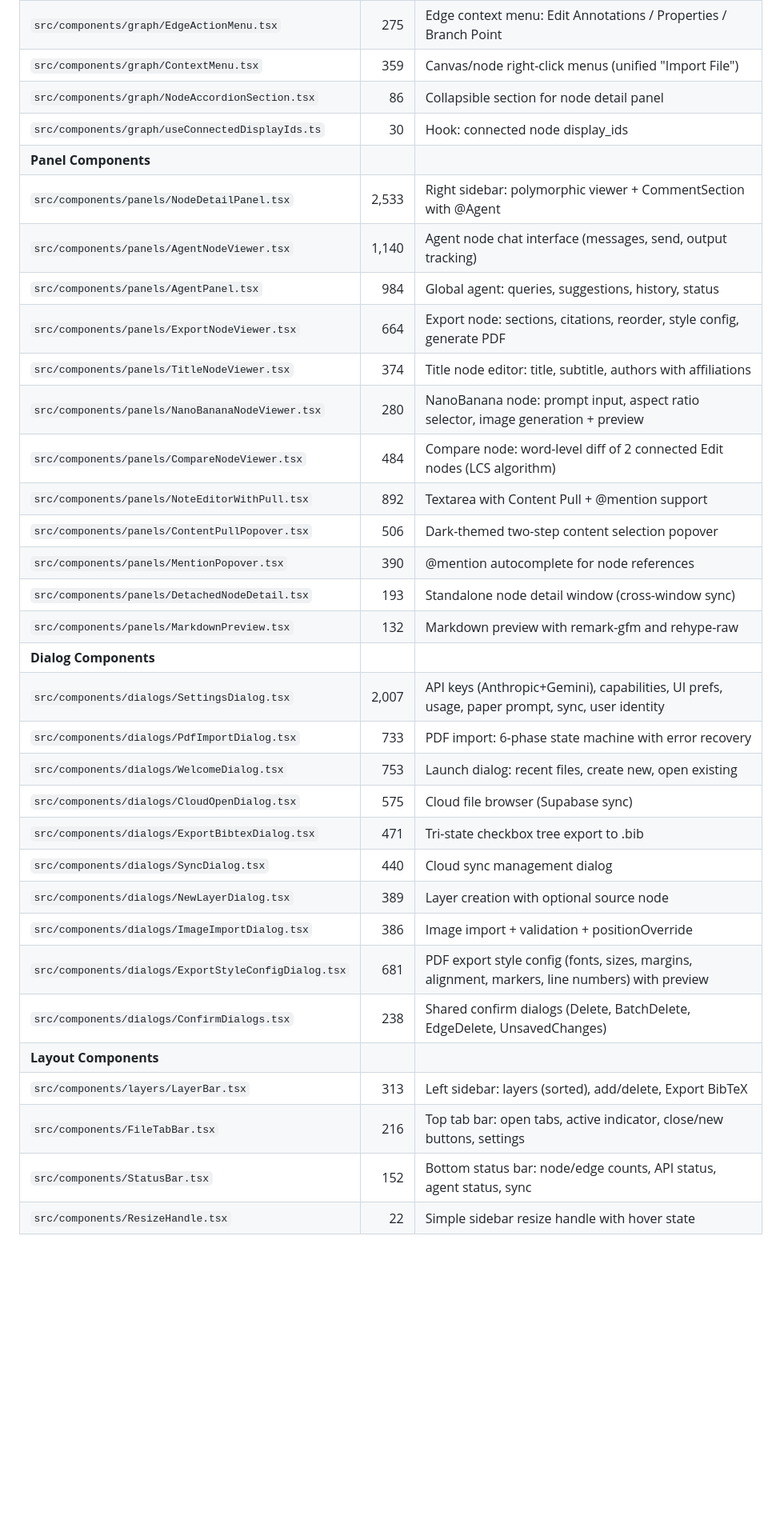
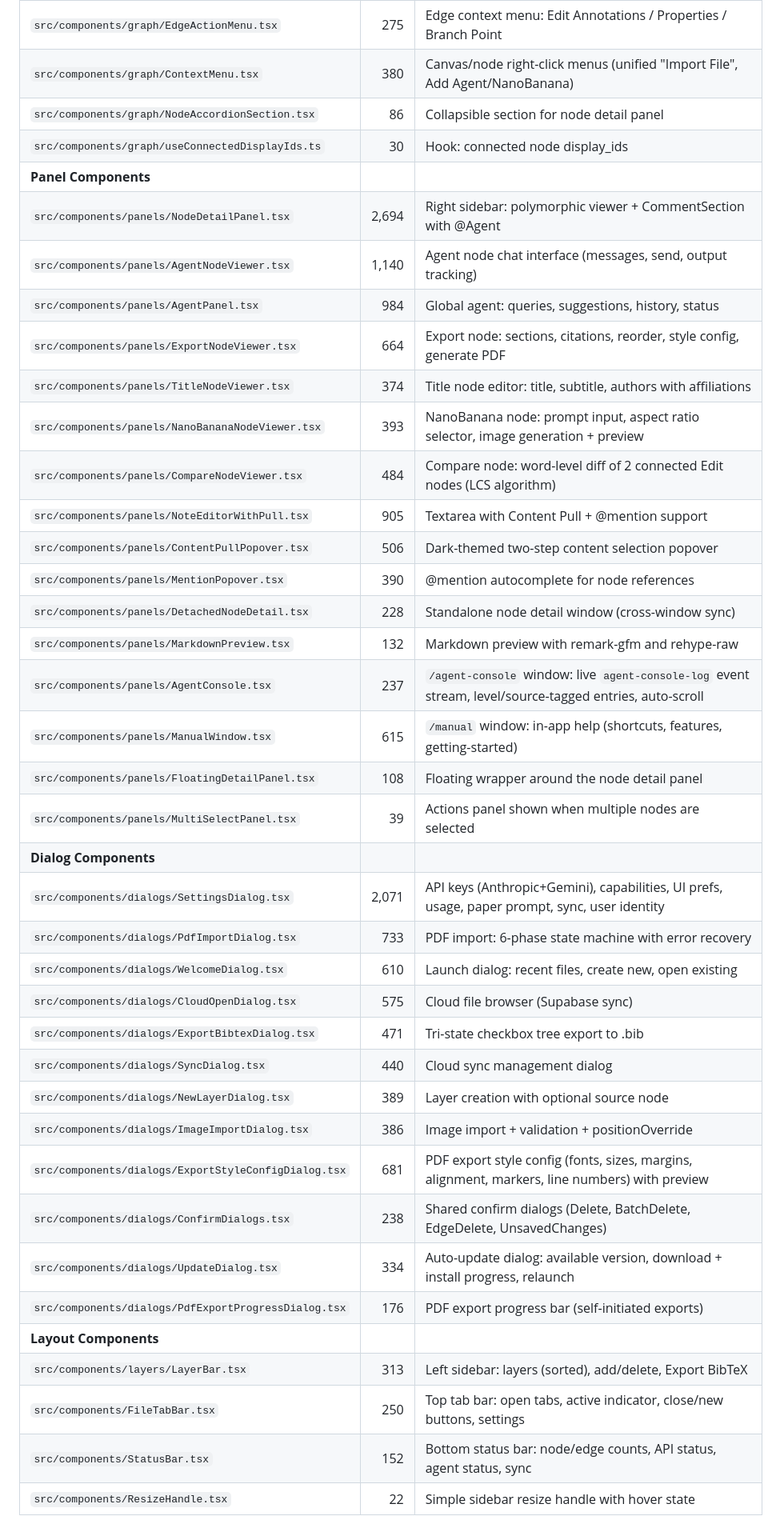
Before and after one commit to tkdsym2/Cladel, a Markdown page: claude.md, the part around one of its changes. Shown at 80% size. GitHub-like rendering; blank space fills up the shorter version.

```diff
--- a/claude.md
+++ b/claude.md
@@ -226,26 +227,30 @@ CREATE TABLE schema_version (version INTEGER NOT NULL);
 | `src/components/graph/CustomMiniMap.tsx` | 256 | SVG minimap (160x120) with color-coded nodes + edges |
 | `src/components/graph/EdgePopover.tsx` | 525 | Edge annotation modal: weight slider, comment thread, delete |
 | `src/components/graph/EdgeActionMenu.tsx` | 275 | Edge context menu: Edit Annotations / Properties / Branch Point |
-| `src/components/graph/ContextMenu.tsx` | 359 | Canvas/node right-click menus (unified "Import File") |
+| `src/components/graph/ContextMenu.tsx` | 380 | Canvas/node right-click menus (unified "Import File", Add Agent/NanoBanana) |
 | `src/components/graph/NodeAccordionSection.tsx` | 86 | Collapsible section for node detail panel |
 | `src/components/graph/useConnectedDisplayIds.ts` | 30 | Hook: connected node display_ids |
 | **Panel Components** | | |
-| `src/components/panels/NodeDetailPanel.tsx` | 2,533 | Right sidebar: polymorphic viewer + CommentSection with @Agent |
+| `src/components/panels/NodeDetailPanel.tsx` | 2,694 | Right sidebar: polymorphic viewer + CommentSection with @Agent |
 | `src/components/panels/AgentNodeViewer.tsx` | 1,140 | Agent node chat interface (messages, send, output tracking) |
 | `src/components/panels/AgentPanel.tsx` | 984 | Global agent: queries, suggestions, history, status |
 | `src/components/panels/ExportNodeViewer.tsx` | 664 | Export node: sections, citations, reorder, style config, generate PDF |
 | `src/components/panels/TitleNodeViewer.tsx` | 374 | Title node editor: title, subtitle, authors with affiliations |
-| `src/components/panels/NanoBananaNodeViewer.tsx` | 280 | NanoBanana node: prompt input, aspect ratio selector, image generation + preview |
+| `src/components/panels/NanoBananaNodeViewer.tsx` | 393 | NanoBanana node: prompt input, aspect ratio selector, image generation + preview |
 | `src/components/panels/CompareNodeViewer.tsx` | 484 | Compare node: word-level diff of 2 connected Edit nodes (LCS algorithm) |
-| `src/components/panels/NoteEditorWithPull.tsx` | 892 | Textarea with Content Pull + @mention support |
+| `src/components/panels/NoteEditorWithPull.tsx` | 905 | Textarea with Content Pull + @mention support |
 | `src/components/panels/ContentPullPopover.tsx` | 506 | Dark-themed two-step content selection popover |
 | `src/components/panels/MentionPopover.tsx` | 390 | @mention autocomplete for node references |
-| `src/components/panels/DetachedNodeDetail.tsx` | 193 | Standalone node detail window (cross-window sync) |
+| `src/components/panels/DetachedNodeDetail.tsx` | 228 | Standalone node detail window (cross-window sync) |
 | `src/components/panels/MarkdownPreview.tsx` | 132 | Markdown preview with remark-gfm and rehype-raw |
+| `src/components/panels/AgentConsole.tsx` | 237 | `/agent-console` window: live `agent-console-log` event stream, level/source-tagged entries, auto-scroll |
+| `src/components/panels/ManualWindow.tsx` | 615 | `/manual` window: in-app help (shortcuts, features, getting-started) |
+| `src/components/panels/FloatingDetailPanel.tsx` | 108 | Floating wrapper around the node detail panel |
+| `src/components/panels/MultiSelectPanel.tsx` | 39 | Actions panel shown when multiple nodes are selected |
 | **Dialog Components** | | |
-| `src/components/dialogs/SettingsDialog.tsx` | 2,007 | API keys (Anthropic+Gemini), capabilities, UI prefs, usage, paper prompt, sync, user identity |
+| `src/components/dialogs/SettingsDialog.tsx` | 2,071 | API keys (Anthropic+Gemini), capabilities, UI prefs, usage, paper prompt, sync, user identity |
 | `src/components/dialogs/PdfImportDialog.tsx` | 733 | PDF import: 6-phase state machine with error recovery |
-| `src/components/dialogs/WelcomeDialog.tsx` | 753 | Launch dialog: recent files, create new, open existing |
+| `src/components/dialogs/WelcomeDialog.tsx` | 610 | Launch dialog: recent files, create new, open existing |
 | `src/components/dialogs/CloudOpenDialog.tsx` | 575 | Cloud file browser (Supabase sync) |
 | `src/components/dialogs/ExportBibtexDialog.tsx` | 471 | Tri-state checkbox tree export to .bib |
 | `src/components/dialogs/SyncDialog.tsx` | 440 | Cloud sync management dialog |
@@ -253,9 +258,11 @@ CREATE TABLE schema_version (version INTEGER NOT NULL);
 | `src/components/dialogs/ImageImportDialog.tsx` | 386 | Image import + validation + positionOverride |
 | `src/components/dialogs/ExportStyleConfigDialog.tsx` | 681 | PDF export style config (fonts, sizes, margins, alignment, markers, line numbers) with preview |
 | `src/components/dialogs/ConfirmDialogs.tsx` | 238 | Shared confirm dialogs (Delete, BatchDelete, EdgeDelete, UnsavedChanges) |
+| `src/components/dialogs/UpdateDialog.tsx` | 334 | Auto-update dialog: available version, download + install progress, relaunch |
+| `src/components/dialogs/PdfExportProgressDialog.tsx` | 176 | PDF export progress bar (self-initiated exports) |
 | **Layout Components** | | |
 | `src/components/layers/LayerBar.tsx` | 313 | Left sidebar: layers (sorted), add/delete, Export BibTeX |
-| `src/components/FileTabBar.tsx` | 216 | Top tab bar: open tabs, active indicator, close/new buttons, settings |
+| `src/components/FileTabBar.tsx` | 250 | Top tab bar: open tabs, active indicator, close/new buttons, settings |
 | `src/components/StatusBar.tsx` | 152 | Bottom status bar: node/edge counts, API status, agent status, sync |
 | `src/components/ResizeHandle.tsx` | 22 | Simple sidebar resize handle with hover state |
 
```
Also changed, not shown: other parts of claude.md (+47 -33 lines).
